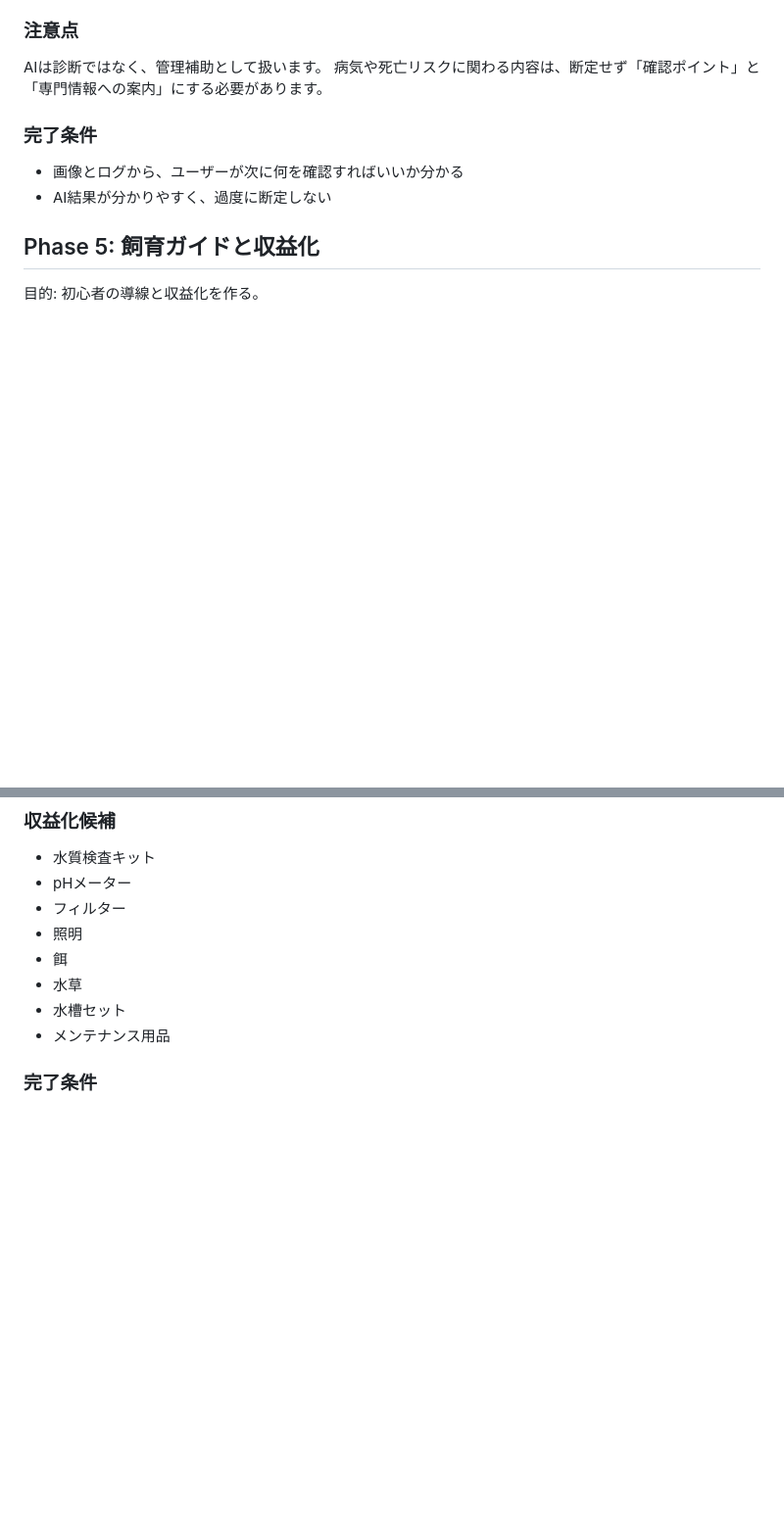
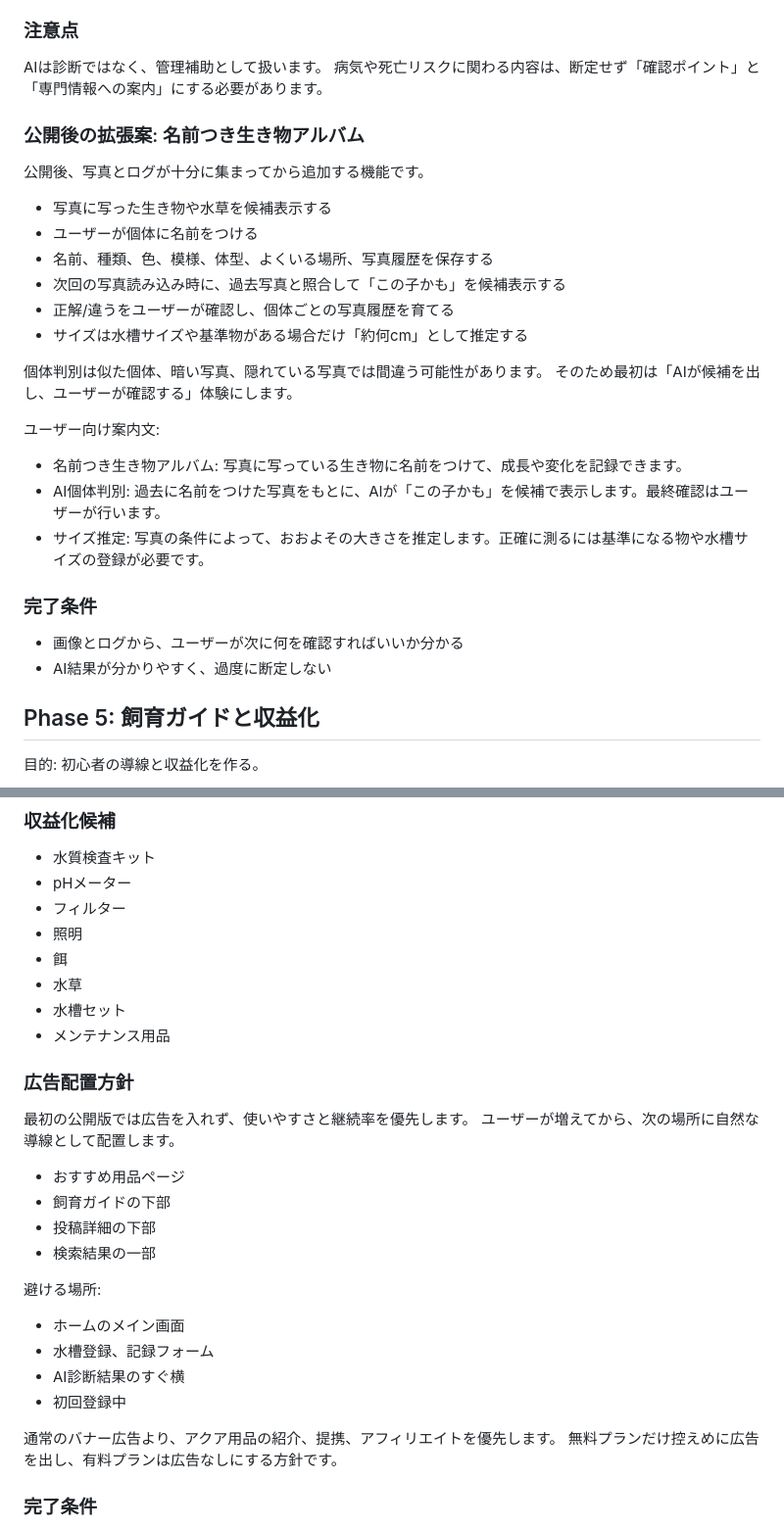
Before and after one commit to AtsushiSora/aqua, a Markdown page: ロードマップ.md, 2 parts joined by grey strips. Shown at 98% size. Rendered like a GitHub page; blank space fills up the shorter version.

Commit message:
docs: plan future creature recognition

```diff
--- a/ロードマップ.md
+++ b/ロードマップ.md
@@ -96,6 +96,26 @@ AquaNote は、水槽・池の管理、写真・動画共有、AIアドバイス
 AIは診断ではなく、管理補助として扱います。
 病気や死亡リスクに関わる内容は、断定せず「確認ポイント」と「専門情報への案内」にする必要があります。
 
+### 公開後の拡張案: 名前つき生き物アルバム
+
+公開後、写真とログが十分に集まってから追加する機能です。
+
+- 写真に写った生き物や水草を候補表示する
+- ユーザーが個体に名前をつける
+- 名前、種類、色、模様、体型、よくいる場所、写真履歴を保存する
+- 次回の写真読み込み時に、過去写真と照合して「この子かも」を候補表示する
+- 正解/違うをユーザーが確認し、個体ごとの写真履歴を育てる
+- サイズは水槽サイズや基準物がある場合だけ「約何cm」として推定する
+
+個体判別は似た個体、暗い写真、隠れている写真では間違う可能性があります。
+そのため最初は「AIが候補を出し、ユーザーが確認する」体験にします。
+
+ユーザー向け案内文:
+
+- 名前つき生き物アルバム: 写真に写っている生き物に名前をつけて、成長や変化を記録できます。
+- AI個体判別: 過去に名前をつけた写真をもとに、AIが「この子かも」を候補で表示します。最終確認はユーザーが行います。
+- サイズ推定: 写真の条件によって、おおよその大きさを推定します。正確に測るには基準になる物や水槽サイズの登録が必要です。
+
 ### 完了条件
 
 - 画像とログから、ユーザーが次に何を確認すればいいか分かる
@@ -126,6 +146,26 @@ AIは診断ではなく、管理補助として扱います。
 - 水草
 - 水槽セット
 - メンテナンス用品
+
+### 広告配置方針
+
+最初の公開版では広告を入れず、使いやすさと継続率を優先します。
+ユーザーが増えてから、次の場所に自然な導線として配置します。
+
+- おすすめ用品ページ
+- 飼育ガイドの下部
+- 投稿詳細の下部
+- 検索結果の一部
+
+避ける場所:
+
+- ホームのメイン画面
+- 水槽登録、記録フォーム
+- AI診断結果のすぐ横
+- 初回登録中
+
+通常のバナー広告より、アクア用品の紹介、提携、アフィリエイトを優先します。
+無料プランだけ控えめに広告を出し、有料プランは広告なしにする方針です。
 
 ### 完了条件
 
```
Also changed, not shown: README.md (+14 -0 lines).
